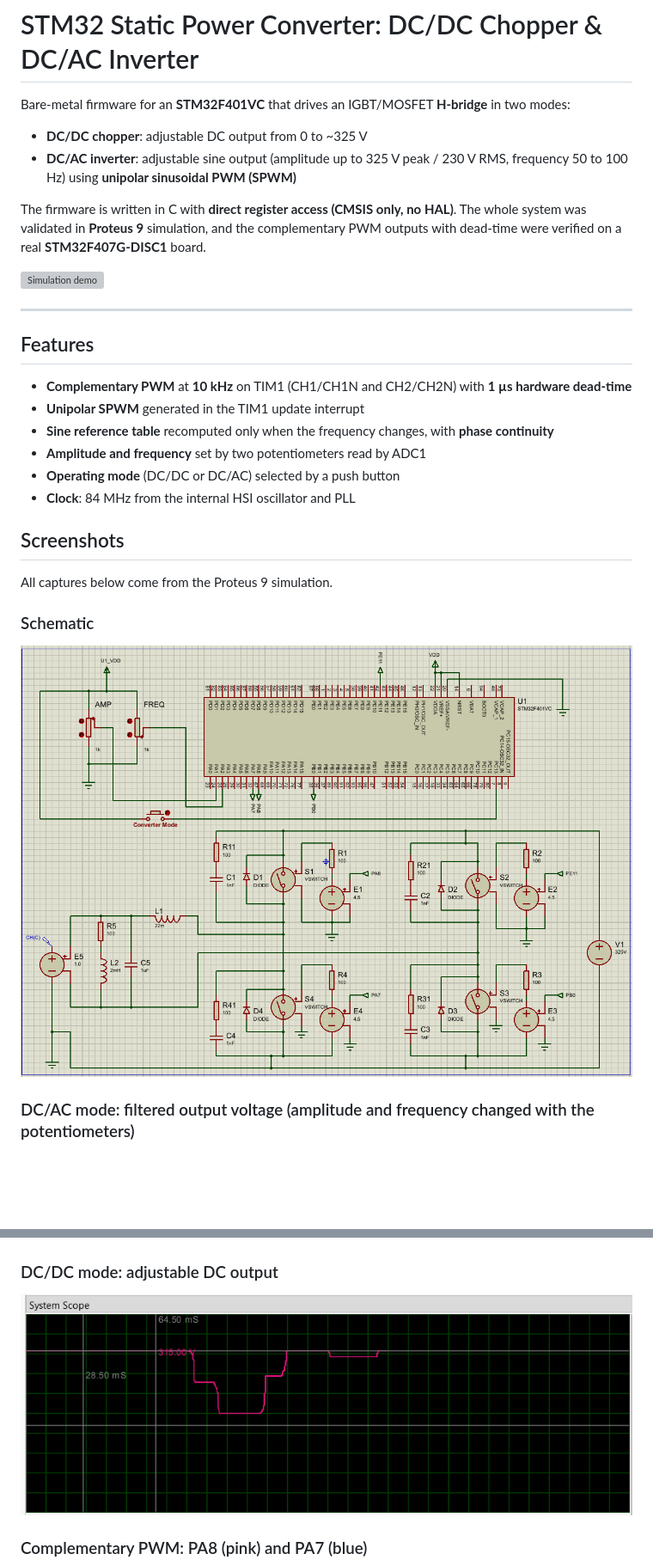
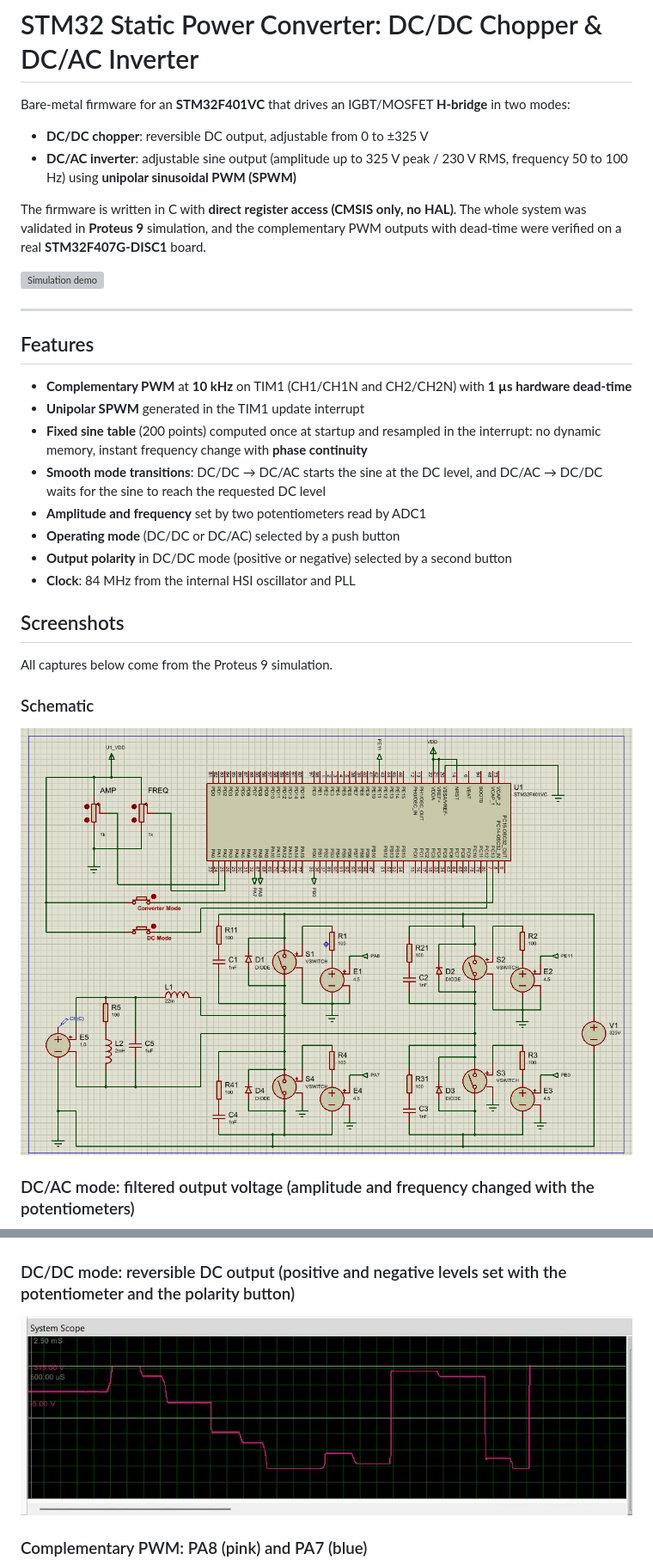
Before and after one commit to bediskaouel-jpg/STM32-Static-Converter, a Markdown page: README.md, 2 parts joined by grey strips. Shown at 86% size. Drawn GitHub-style; pictures changed too: Docs/dc_output.png, Docs/schematic.png; blank space fills up the shorter version; grey boxes are pictures that could not be loaded.

```diff
--- a/README.md
+++ b/README.md
@@ -2,7 +2,7 @@
 
 Bare-metal firmware for an **STM32F401VC** that drives an IGBT/MOSFET **H-bridge** in two modes:
 
-- **DC/DC chopper**: adjustable DC output from 0 to ~325 V
+- **DC/DC chopper**: reversible DC output, adjustable from 0 to ±325 V
 - **DC/AC inverter**: adjustable sine output (amplitude up to 325 V peak / 230 V RMS, frequency 50 to 100 Hz) using **unipolar sinusoidal PWM (SPWM)**
 
 The firmware is written in C with **direct register access (CMSIS only, no HAL)**. The whole system was validated in **Proteus 9** simulation, and the complementary PWM outputs with dead-time were verified on a real **STM32F407G-DISC1** board.
@@ -15,9 +15,11 @@ The firmware is written in C with **direct register access (CMSIS only, no HAL)*
 
 - **Complementary PWM** at **10 kHz** on TIM1 (CH1/CH1N and CH2/CH2N) with **1 µs hardware dead-time**
 - **Unipolar SPWM** generated in the TIM1 update interrupt
-- **Sine reference table** recomputed only when the frequency changes, with **phase continuity**
+- **Fixed sine table** (200 points) computed once at startup and resampled in the interrupt: no dynamic memory, instant frequency change with **phase continuity**
+- **Smooth mode transitions**: DC/DC → DC/AC starts the sine at the DC level, and DC/AC → DC/DC waits for the sine to reach the requested DC level
 - **Amplitude and frequency** set by two potentiometers read by ADC1
 - **Operating mode** (DC/DC or DC/AC) selected by a push button
+- **Output polarity** in DC/DC mode (positive or negative) selected by a second button
 - **Clock**: 84 MHz from the internal HSI oscillator and PLL
 
 ## Screenshots
@@ -30,7 +32,7 @@ All captures below come from the Proteus 9 simulation.
 ### DC/AC mode: filtered output voltage (amplitude and frequency changed with the potentiometers)
 ![AC output](Docs/ac_output.png)
 
-### DC/DC mode: adjustable DC output
+### DC/DC mode: reversible DC output (positive and negative levels set with the potentiometer and the polarity button)
 ![DC output](Docs/dc_output.png)
 
 ### Complementary PWM: PA8 (pink) and PA7 (blue)
```
Also changed, not shown: other parts of README.md (+18 -9 lines), 7 other files.
